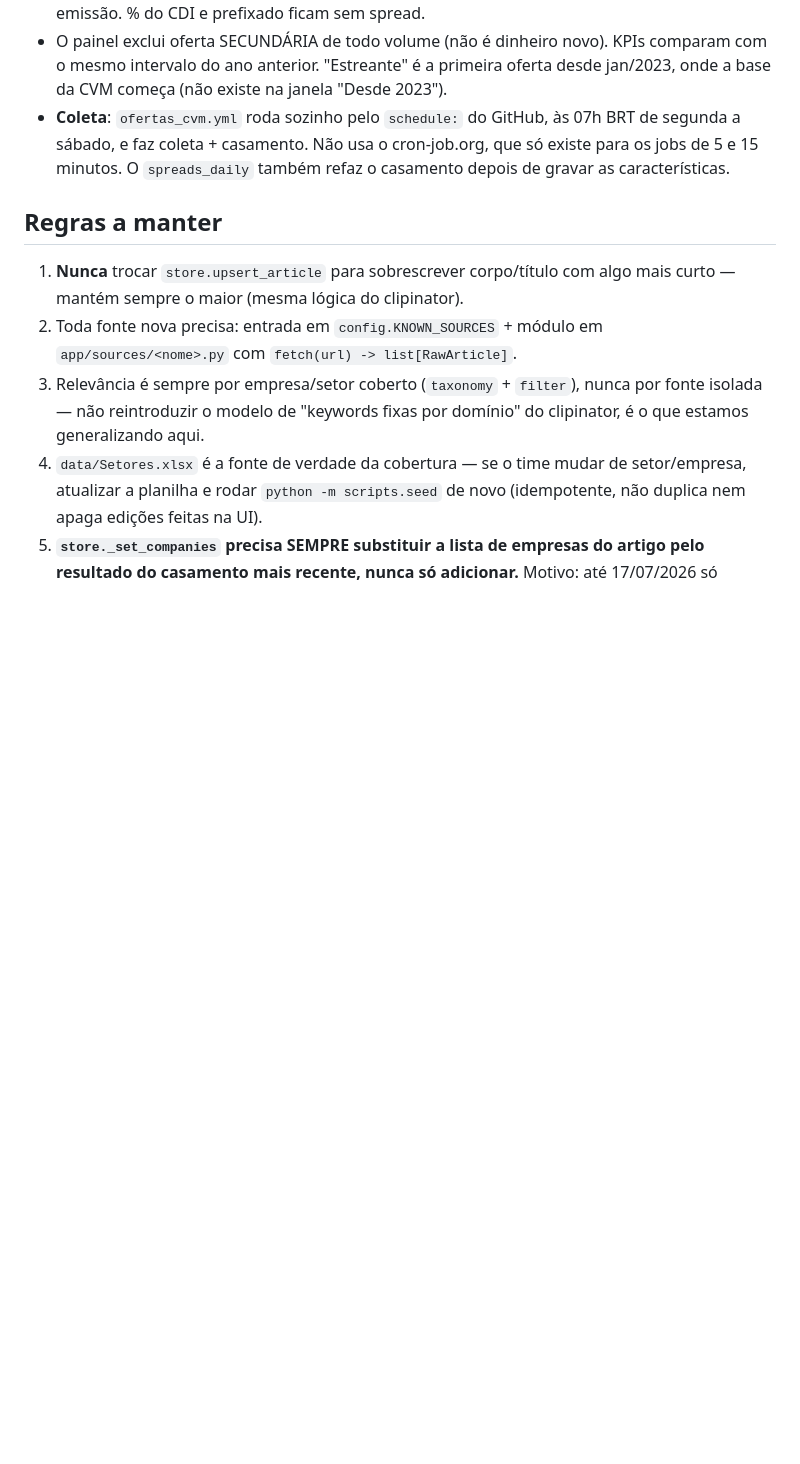
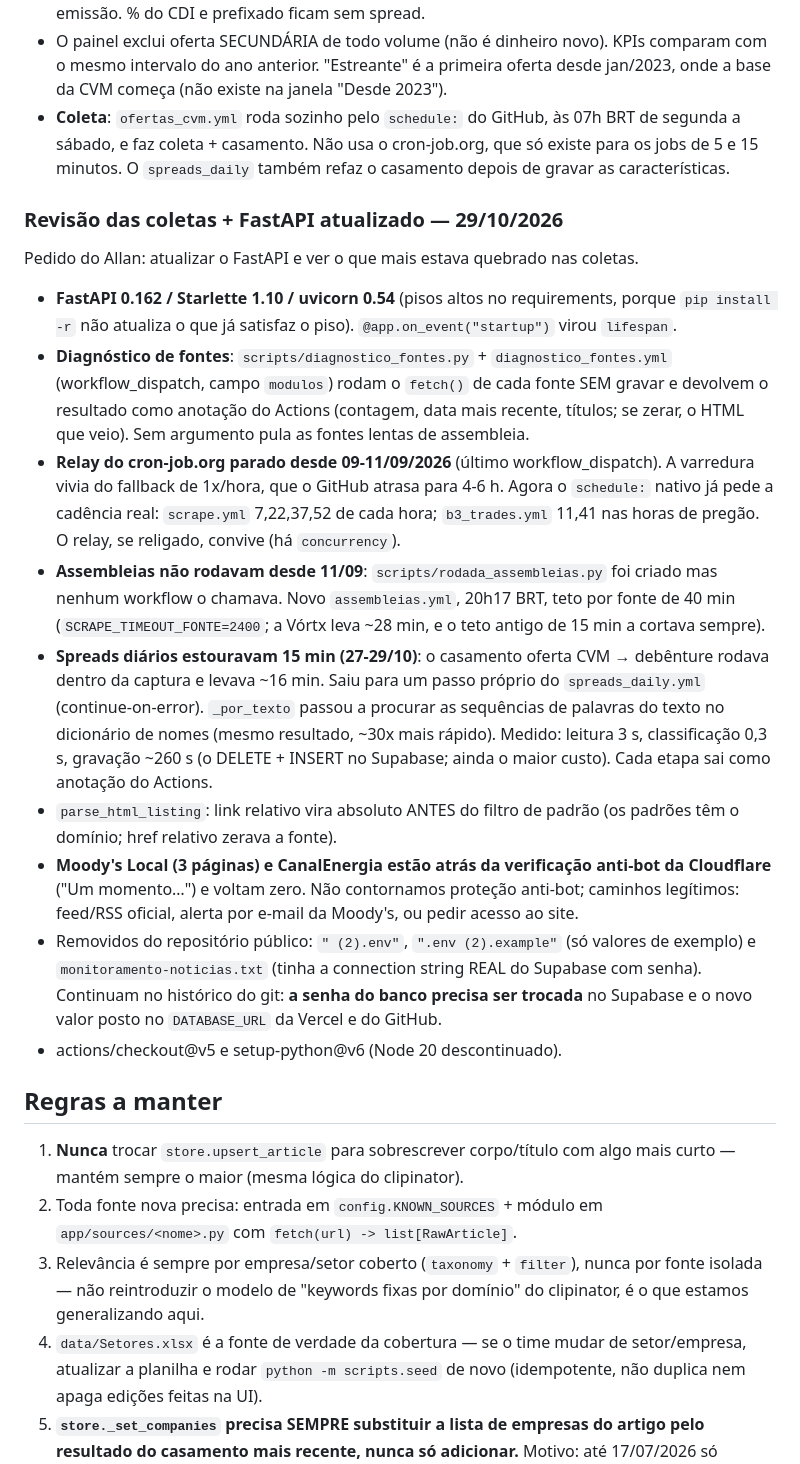
Before and after one commit to allanmikayo/-monitoramento-noticias, a Markdown page: CLAUDE.md, the part around the change. Rendered like a GitHub page; blank space fills up the shorter version.

Commit message:
CLAUDE.md: revisão das coletas de 29/10/2026
Co-Authored-By: Claude Opus 5.5 <noreply@anthropic.com>
Claude-Session: https://claude.ai/code/session_011iPoR94vY2m9cShUoTNLCa

```diff
--- a/CLAUDE.md
+++ b/CLAUDE.md
@@ -1510,6 +1510,47 @@ captou" e "movimentos" (o filtro de incentivadas ficou).
   cron-job.org, que só existe para os jobs de 5 e 15 minutos. O
   `spreads_daily` também refaz o casamento depois de gravar as
   características.
+
+### Revisão das coletas + FastAPI atualizado — 29/10/2026
+
+Pedido do Allan: atualizar o FastAPI e ver o que mais estava quebrado nas
+coletas.
+- **FastAPI 0.162 / Starlette 1.10 / uvicorn 0.54** (pisos altos no
+  requirements, porque `pip install -r` não atualiza o que já satisfaz o
+  piso). `@app.on_event("startup")` virou `lifespan`.
+- **Diagnóstico de fontes**: `scripts/diagnostico_fontes.py` +
+  `diagnostico_fontes.yml` (workflow_dispatch, campo `modulos`) rodam o
+  `fetch()` de cada fonte SEM gravar e devolvem o resultado como anotação do
+  Actions (contagem, data mais recente, títulos; se zerar, o HTML que veio).
+  Sem argumento pula as fontes lentas de assembleia.
+- **Relay do cron-job.org parado desde 09-11/09/2026** (último
+  workflow_dispatch). A varredura vivia do fallback de 1x/hora, que o GitHub
+  atrasa para 4-6 h. Agora o `schedule:` nativo já pede a cadência real:
+  `scrape.yml` 7,22,37,52 de cada hora; `b3_trades.yml` 11,41 nas horas de
+  pregão. O relay, se religado, convive (há `concurrency`).
+- **Assembleias não rodavam desde 11/09**: `scripts/rodada_assembleias.py`
+  foi criado mas nenhum workflow o chamava. Novo `assembleias.yml`, 20h17
+  BRT, teto por fonte de 40 min (`SCRAPE_TIMEOUT_FONTE=2400`; a Vórtx leva
+  ~28 min, e o teto antigo de 15 min a cortava sempre).
+- **Spreads diários estouravam 15 min (27-29/10)**: o casamento oferta CVM
+  → debênture rodava dentro da captura e levava ~16 min. Saiu para um passo
+  próprio do `spreads_daily.yml` (continue-on-error). `_por_texto` passou a
+  procurar as sequências de palavras do texto no dicionário de nomes (mesmo
+  resultado, ~30x mais rápido). Medido: leitura 3 s, classificação 0,3 s,
+  gravação ~260 s (o DELETE + INSERT no Supabase; ainda o maior custo).
+  Cada etapa sai como anotação do Actions.
+- `parse_html_listing`: link relativo vira absoluto ANTES do filtro de
+  padrão (os padrões têm o domínio; href relativo zerava a fonte).
+- **Moody's Local (3 páginas) e CanalEnergia estão atrás da verificação
+  anti-bot da Cloudflare** ("Um momento…") e voltam zero. Não contornamos
+  proteção anti-bot; caminhos legítimos: feed/RSS oficial, alerta por
+  e-mail da Moody's, ou pedir acesso ao site.
+- Removidos do repositório público: `" (2).env"`, `".env (2).example"`
+  (só valores de exemplo) e `monitoramento-noticias.txt` (tinha a
+  connection string REAL do Supabase com senha). Continuam no histórico do
+  git: **a senha do banco precisa ser trocada** no Supabase e o novo valor
+  posto no `DATABASE_URL` da Vercel e do GitHub.
+- actions/checkout@v5 e setup-python@v6 (Node 20 descontinuado).
 
 ## Regras a manter
 
```
